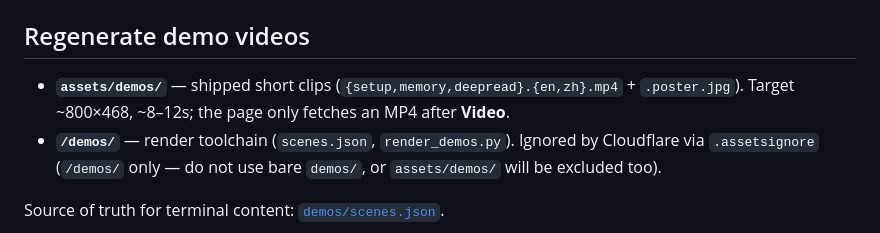
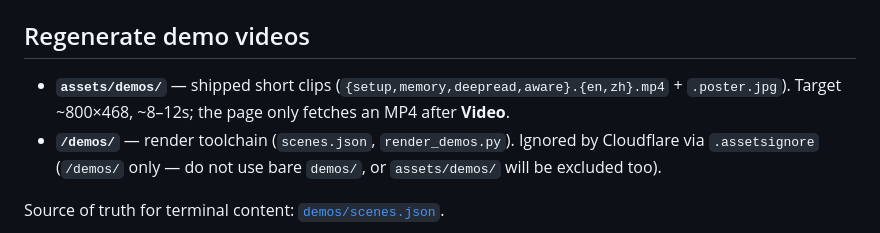
Before and after one commit to hezhenghui7338/localagent, a Markdown page: website/README.md, the part around the change. Rendered like a GitHub page.

Commit message:
feat: 官网补齐 Aware 演示视频，并翻译中文三板斧。
强化感知闭环分步/短片叙事，解除 STEPS_ONLY；中文 hero 次标改为「本地优先。记忆永续。行动自动化。」。

Co-authored-by: Cursor <cursoragent@cursor.com>

```diff
--- a/website/README.md
+++ b/website/README.md
@@ -20,7 +20,7 @@ Then visit `http://127.0.0.1:8080`.
 
 ## Regenerate demo videos
 
-- **`assets/demos/`** — shipped short clips (`{setup,memory,deepread}.{en,zh}.mp4` + `.poster.jpg`). Target ~800×468, ~8–12s; the page only fetches an MP4 after **Video**.
+- **`assets/demos/`** — shipped short clips (`{setup,memory,deepread,aware}.{en,zh}.mp4` + `.poster.jpg`). Target ~800×468, ~8–12s; the page only fetches an MP4 after **Video**.
 - **`/demos/`** — render toolchain (`scenes.json`, `render_demos.py`). Ignored by Cloudflare via `.assetsignore` (`/demos/` only — do not use bare `demos/`, or `assets/demos/` will be excluded too).
 
 Source of truth for terminal content: [`demos/scenes.json`](demos/scenes.json).
```
Also changed, not shown: website/assets/demos/aware.en.poster.jpg (added), website/assets/demos/aware.zh.poster.jpg (added), 5 other files.
